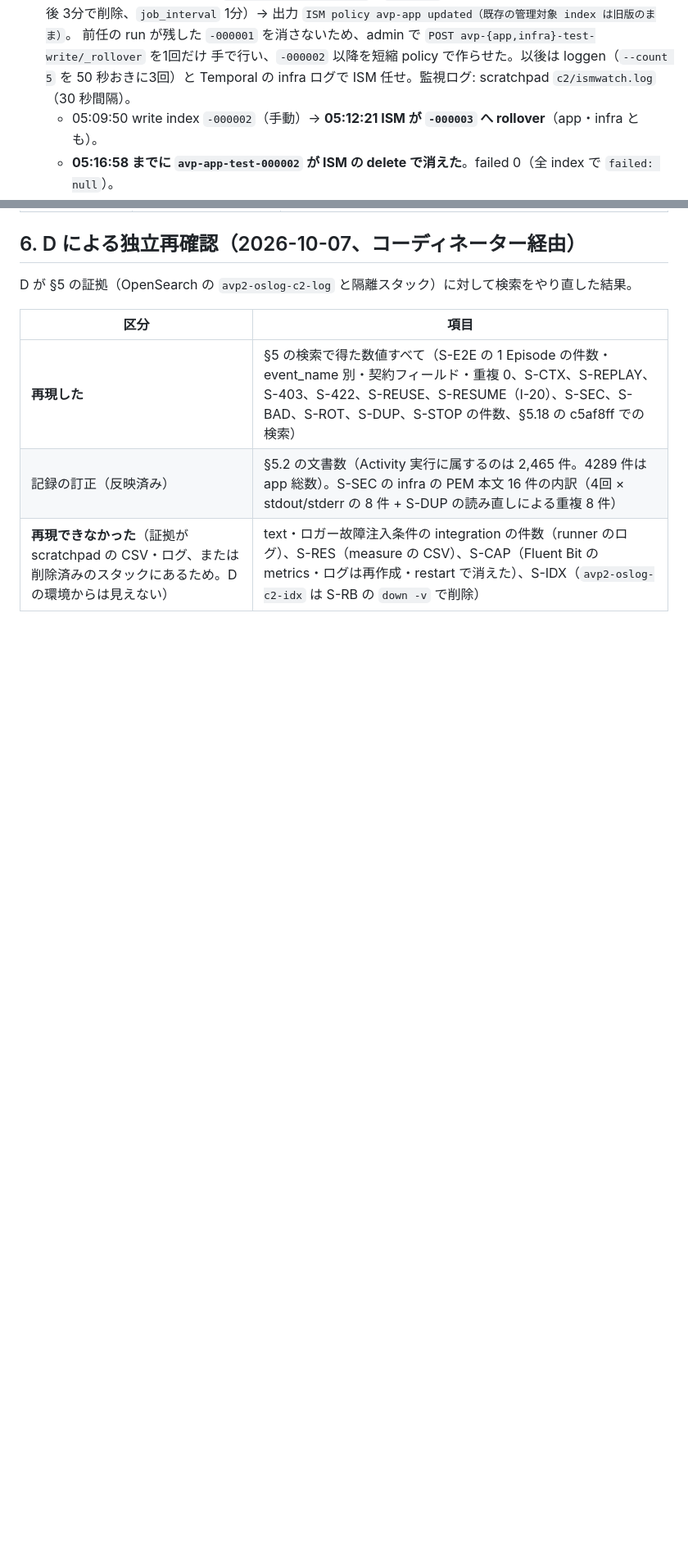
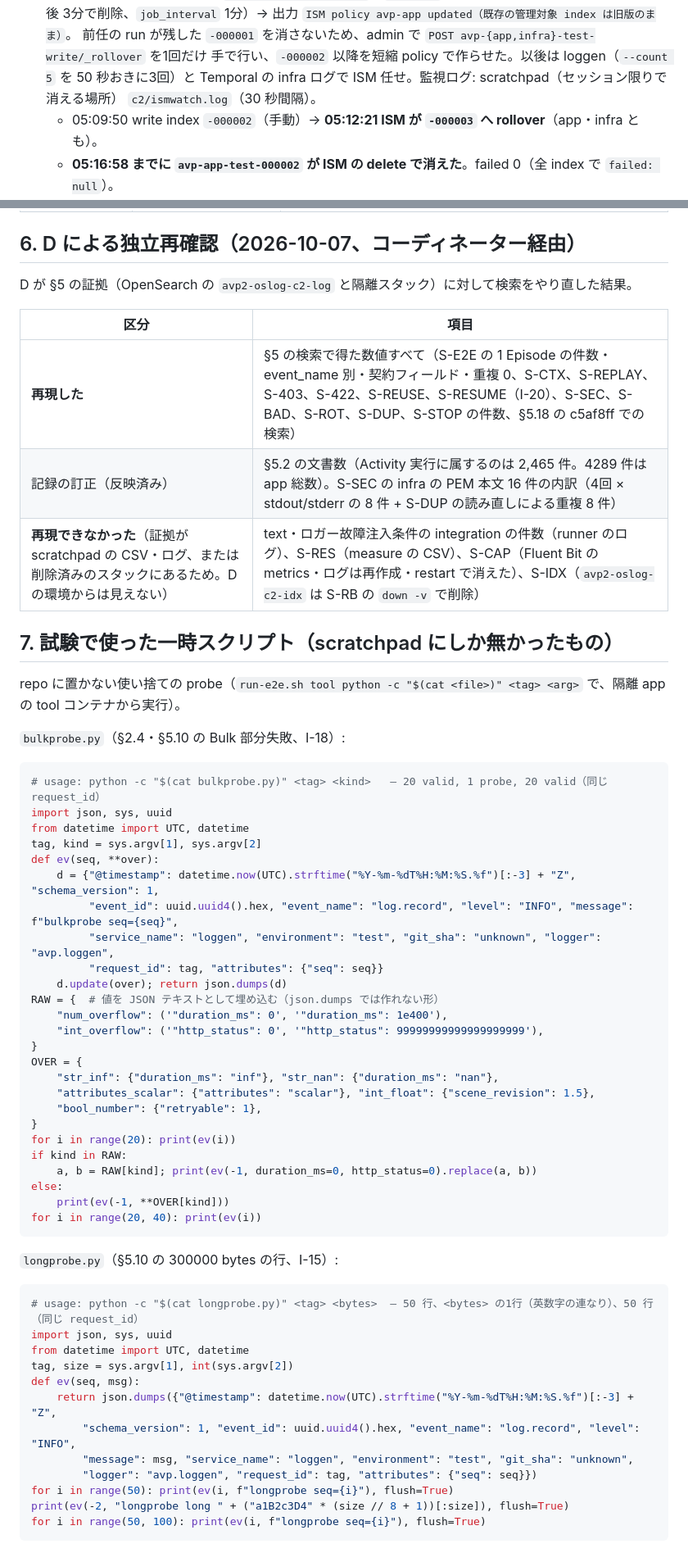
Before and after one commit to amnysk/ai-video-platform-v2, a Markdown page: docs/observability/verification-results.md, 2 parts joined by grey strips. Shown at 82% size. GitHub-like rendering; blank space fills up the shorter version.

Commit message:
docs(logging): mark session-scoped evidence paths and keep the probes in the results (I-30)
Scratchpad and /run/user paths cited as evidence vanish with the session.
Note that on every citation, state that the deciding numbers are already
in the body, and inline the two throwaway probe scripts that only existed
in the scratchpad.

Co-Authored-By: Claude Opus 5.5 <noreply@anthropic.com>

````diff
--- a/docs/observability/verification-results.md
+++ b/docs/observability/verification-results.md
@@ -155,7 +160,7 @@ docker run --rm --network none --entrypoint sh <osd image@digest> -c 'grep -m1 "
    3分で削除、`job_interval` 1分）→ 出力 `ISM policy avp-app updated（既存の管理対象 index は旧版のまま）`。
    前任の run が残した `-000001` を消さないため、admin で `POST avp-{app,infra}-test-write/_rollover` を1回だけ
    手で行い、`-000002` 以降を短縮 policy で作らせた。以後は loggen（`--count 5` を 50 秒おきに3回）と
-   Temporal の infra ログで ISM 任せ。監視ログ: scratchpad `c2/ismwatch.log`（30 秒間隔）。
+   Temporal の infra ログで ISM 任せ。監視ログ: scratchpad（セッション限りで消える場所） `c2/ismwatch.log`（30 秒間隔）。
    - 05:09:50 write index `-000002`（手動）→ **05:12:21 ISM が `-000003` へ rollover**（app・infra とも）。
    - **05:16:58 までに `avp-app-test-000002` が ISM の delete で消えた**。failed 0（全 index で `failed: null`）。
 4. **本番 policy への復帰**: `ldc run --rm -e AVP_ISM_POLICY_DIR=ism bootstrap`（05:17:07）。短縮 policy で
@@ -798,3 +803,54 @@ D が §5 の証拠（OpenSearch の `avp2-oslog-c2-log` と隔離スタック
 | **再現した** | §5 の検索で得た数値すべて（S-E2E の 1 Episode の件数・event_name 別・契約フィールド・重複 0、S-CTX、S-REPLAY、S-403、S-422、S-REUSE、S-RESUME（I-20）、S-SEC、S-BAD、S-ROT、S-DUP、S-STOP の件数、§5.18 の c5af8ff での検索） |
 | 記録の訂正（反映済み） | §5.2 の文書数（Activity 実行に属するのは 2,465 件。4289 件は app 総数）。S-SEC の infra の PEM 本文 16 件の内訳（4回 × stdout/stderr の 8 件 + S-DUP の読み直しによる重複 8 件） |
 | **再現できなかった**（証拠が scratchpad の CSV・ログ、または削除済みのスタックにあるため。D の環境からは見えない） | text・ロガー故障注入条件の integration の件数（runner のログ）、S-RES（measure の CSV）、S-CAP（Fluent Bit の metrics・ログは再作成・restart で消えた）、S-IDX（`avp2-oslog-c2-idx` は S-RB の `down -v` で削除） |
+
+## 7. 試験で使った一時スクリプト（scratchpad にしか無かったもの）
+
+repo に置かない使い捨ての probe（`run-e2e.sh tool python -c "$(cat <file>)" <tag> <arg>` で、隔離 app の tool コンテナから実行）。
+
+`bulkprobe.py`（§2.4・§5.10 の Bulk 部分失敗、I-18）:
+
+```python
+# usage: python -c "$(cat bulkprobe.py)" <tag> <kind>   — 20 valid, 1 probe, 20 valid（同じ request_id）
+import json, sys, uuid
+from datetime import UTC, datetime
+tag, kind = sys.argv[1], sys.argv[2]
+def ev(seq, **over):
+    d = {"@timestamp": datetime.now(UTC).strftime("%Y-%m-%dT%H:%M:%S.%f")[:-3] + "Z", "schema_version": 1,
+         "event_id": uuid.uuid4().hex, "event_name": "log.record", "level": "INFO", "message": f"bulkprobe seq={seq}",
+         "service_name": "loggen", "environment": "test", "git_sha": "unknown", "logger": "avp.loggen",
+         "request_id": tag, "attributes": {"seq": seq}}
+    d.update(over); return json.dumps(d)
+RAW = {  # 値を JSON テキストとして埋め込む（json.dumps では作れない形）
+    "num_overflow": ('"duration_ms": 0', '"duration_ms": 1e400'),
+    "int_overflow": ('"http_status": 0', '"http_status": 99999999999999999999'),
+}
+OVER = {
+    "str_inf": {"duration_ms": "inf"}, "str_nan": {"duration_ms": "nan"},
+    "attributes_scalar": {"attributes": "scalar"}, "int_float": {"scene_revision": 1.5},
+    "bool_number": {"retryable": 1},
+}
+for i in range(20): print(ev(i))
+if kind in RAW:
+    a, b = RAW[kind]; print(ev(-1, duration_ms=0, http_status=0).replace(a, b))
+else:
+    print(ev(-1, **OVER[kind]))
+for i in range(20, 40): print(ev(i))
+```
+
+`longprobe.py`（§5.10 の 300000 bytes の行、I-15）:
+
+```python
+# usage: python -c "$(cat longprobe.py)" <tag> <bytes>  — 50 行、<bytes> の1行（英数字の連なり）、50 行（同じ request_id）
+import json, sys, uuid
+from datetime import UTC, datetime
+tag, size = sys.argv[1], int(sys.argv[2])
+def ev(seq, msg):
+    return json.dumps({"@timestamp": datetime.now(UTC).strftime("%Y-%m-%dT%H:%M:%S.%f")[:-3] + "Z",
+        "schema_version": 1, "event_id": uuid.uuid4().hex, "event_name": "log.record", "level": "INFO",
+        "message": msg, "service_name": "loggen", "environment": "test", "git_sha": "unknown",
+        "logger": "avp.loggen", "request_id": tag, "attributes": {"seq": seq}})
+for i in range(50): print(ev(i, f"longprobe seq={i}"), flush=True)
+print(ev(-2, "longprobe long " + ("a1B2c3D4" * (size // 8 + 1))[:size]), flush=True)
+for i in range(50, 100): print(ev(i, f"longprobe seq={i}"), flush=True)
+```
````
Also changed, not shown: other parts of docs/observability/verification-results.md (+16 -11 lines).
